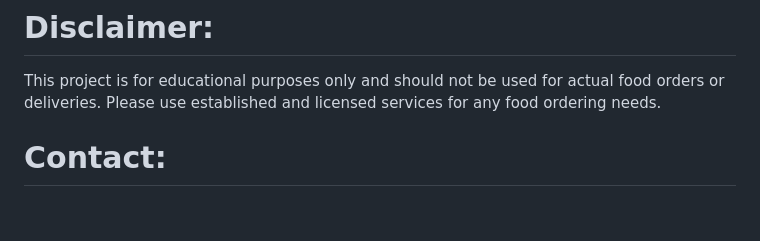
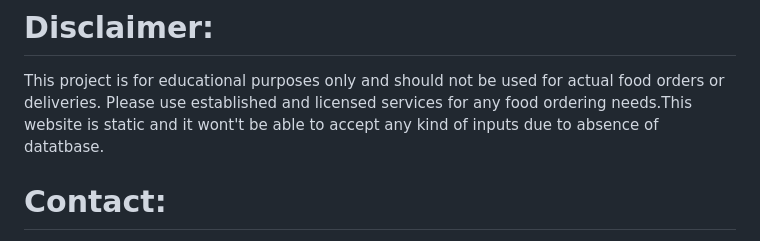
Before and after one commit to Atul-singh13/BhopaliFoodies, a Markdown page: README.md, the part around the change. Drawn GitHub-style; blank space fills up the shorter version.

```diff
--- a/README.md
+++ b/README.md
@@ -136,7 +136,7 @@ The website communicates with both the Azure Food Order Bot and the backend appl
 
 # Disclaimer:
 This project is for educational purposes only and should not be used for actual food orders or deliveries.
-Please use established and licensed services for any food ordering needs.
+Please use established and licensed services for any food ordering needs.This website is static and it wont't be able to accept any kind of inputs due to absence of datatbase.
 
 # Contact:
 **Email:-** atulsingh12axyz@gmail.com
```
